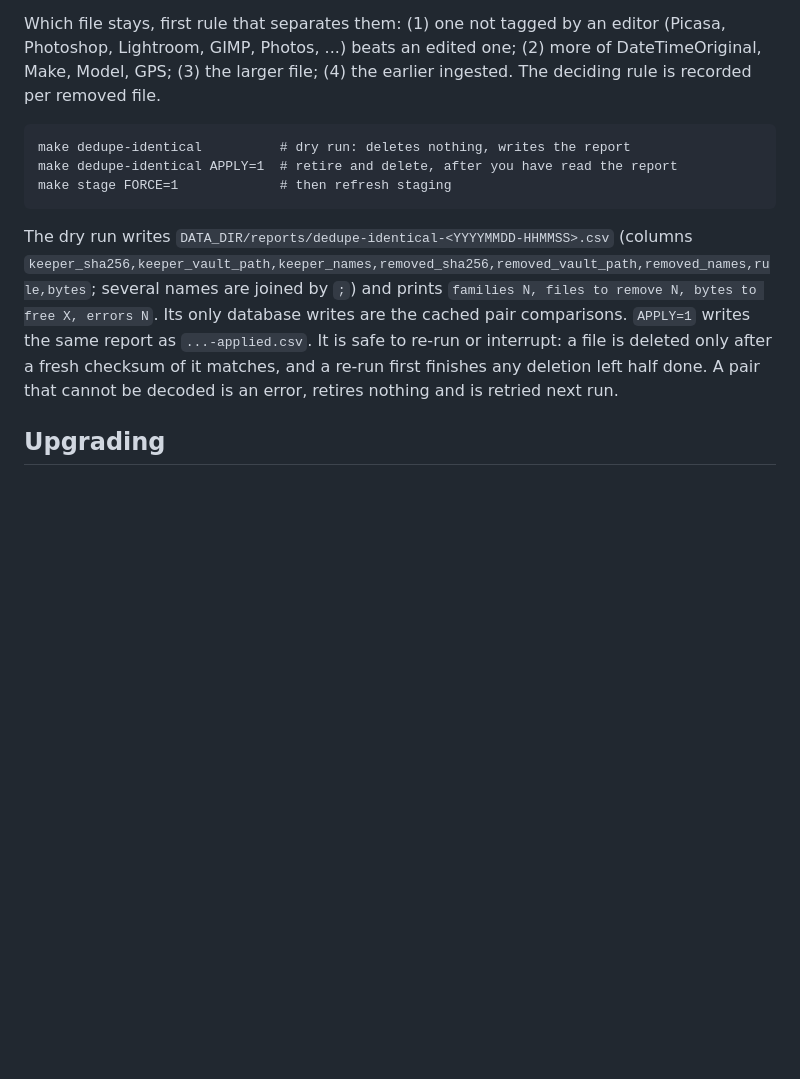
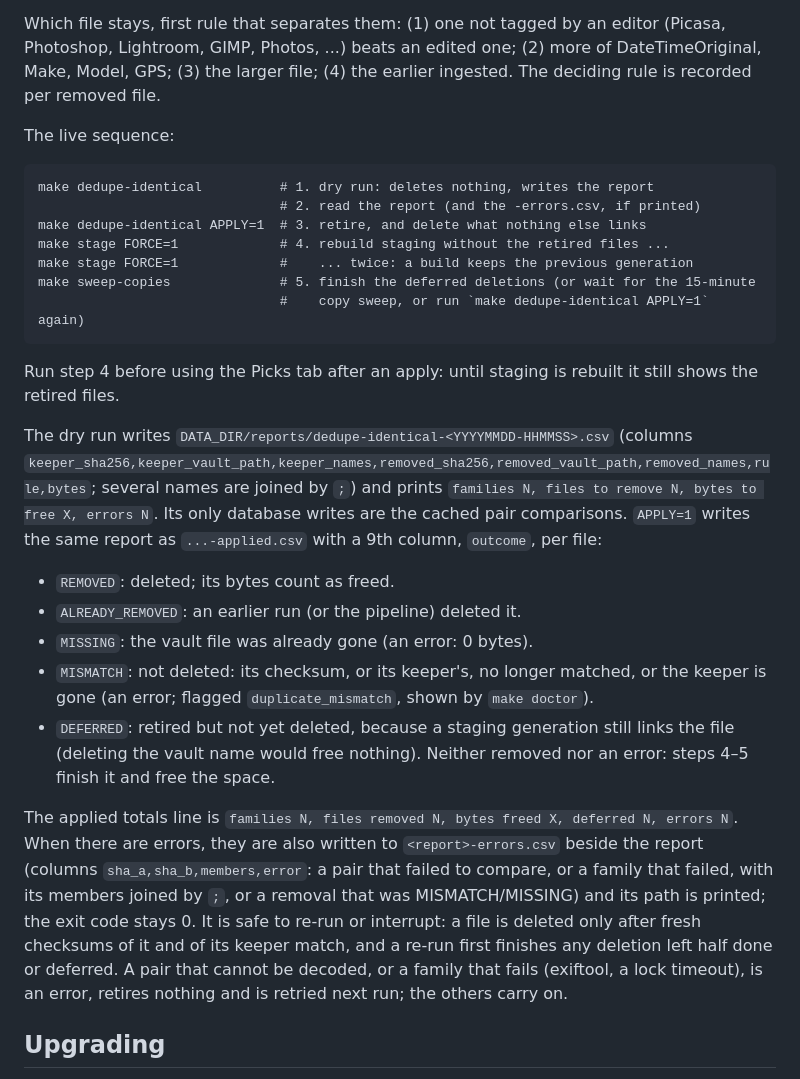
Before and after one commit to audiomojo/Pixel-Magic-2.0, a Markdown page: README.md, the part around the change. GitHub-like rendering; blank space fills up the shorter version.

Commit message:
docs: identical dedupe outcomes, deferred removals and the live sequence
Co-Authored-By: Claude Opus 5.5 <noreply@anthropic.com>

```diff
--- a/README.md
+++ b/README.md
@@ -178,17 +178,42 @@ Photoshop, Lightroom, GIMP, Photos, ...) beats an edited one; (2) more of DateTi
 Make, Model, GPS; (3) the larger file; (4) the earlier ingested. The deciding rule is
 recorded per removed file.
 
-    make dedupe-identical          # dry run: deletes nothing, writes the report
-    make dedupe-identical APPLY=1  # retire and delete, after you have read the report
-    make stage FORCE=1             # then refresh staging
+The live sequence:
+
+    make dedupe-identical          # 1. dry run: deletes nothing, writes the report
+                                   # 2. read the report (and the -errors.csv, if printed)
+    make dedupe-identical APPLY=1  # 3. retire, and delete what nothing else links
+    make stage FORCE=1             # 4. rebuild staging without the retired files ...
+    make stage FORCE=1             #    ... twice: a build keeps the previous generation
+    make sweep-copies              # 5. finish the deferred deletions (or wait for the 15-minute
+                                   #    copy sweep, or run `make dedupe-identical APPLY=1` again)
+
+Run step 4 before using the Picks tab after an apply: until staging is rebuilt it still shows
+the retired files.
 
 The dry run writes `DATA_DIR/reports/dedupe-identical-<YYYYMMDD-HHMMSS>.csv` (columns
 `keeper_sha256,keeper_vault_path,keeper_names,removed_sha256,removed_vault_path,removed_names,rule,bytes`;
 several names are joined by `;`) and prints `families N, files to remove N, bytes to free X,
 errors N`. Its only database writes are the cached pair comparisons. `APPLY=1` writes the
-same report as `...-applied.csv`. It is safe to re-run or interrupt: a file is deleted only
-after a fresh checksum of it matches, and a re-run first finishes any deletion left half
-done. A pair that cannot be decoded is an error, retires nothing and is retried next run.
+same report as `...-applied.csv` with a 9th column, `outcome`, per file:
+
+- `REMOVED`: deleted; its bytes count as freed.
+- `ALREADY_REMOVED`: an earlier run (or the pipeline) deleted it.
+- `MISSING`: the vault file was already gone (an error: 0 bytes).
+- `MISMATCH`: not deleted: its checksum, or its keeper's, no longer matched, or the keeper is
+  gone (an error; flagged `duplicate_mismatch`, shown by `make doctor`).
+- `DEFERRED`: retired but not yet deleted, because a staging generation still links the file
+  (deleting the vault name would free nothing). Neither removed nor an error: steps 4–5
+  finish it and free the space.
+
+The applied totals line is `families N, files removed N, bytes freed X, deferred N, errors N`.
+When there are errors, they are also written to `<report>-errors.csv` beside the report
+(columns `sha_a,sha_b,members,error`: a pair that failed to compare, or a family that failed,
+with its members joined by `;`, or a removal that was MISMATCH/MISSING) and its path is printed;
+the exit code stays 0. It is safe to re-run or interrupt: a file is deleted only after fresh
+checksums of it and of its keeper match, and a re-run first finishes any deletion left half
+done or deferred. A pair that cannot be decoded, or a family that fails (exiftool, a lock
+timeout), is an error, retires nothing and is retried next run; the others carry on.
 
 ## Upgrading
 
```
Also changed, not shown: 1 other file.
